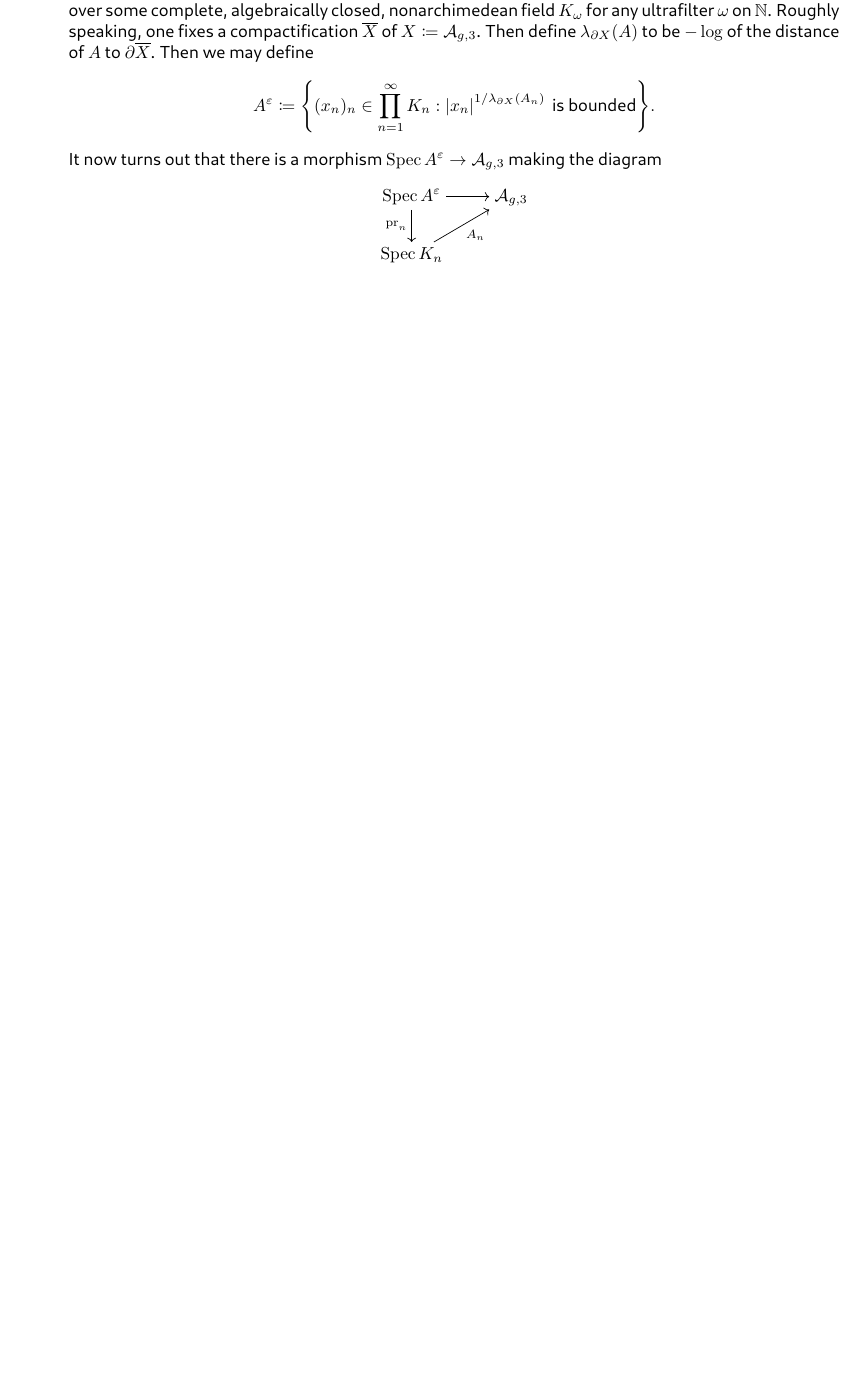
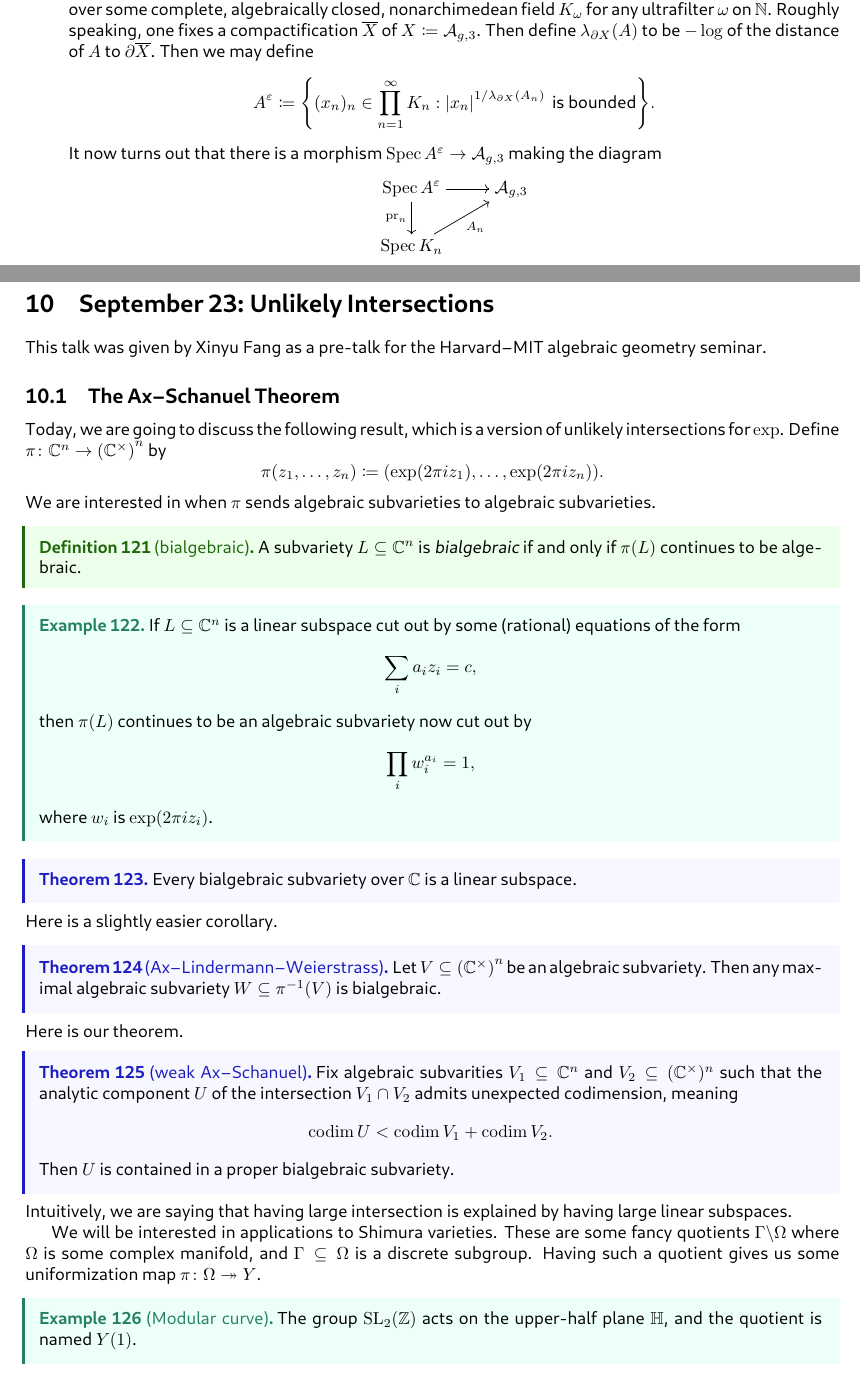
Before and after one commit to dFoiler/handouts, a LaTeX paper (seminars/fa25.tex): part of page 25 of 25 before the commit and two parts of pages 25 and 26 of 27 after it, the two joined at a grey line, cut so that both start at the same text, the shorter picture padded with empty space. The pictures show the PDF file seminars/fa25.pdf that the author committed with the source.

```diff
--- a/seminars/fa25.tex
+++ b/seminars/fa25.tex
@@ -888,4 +888,58 @@
 	commute. Of course, one can certainly induce a map to $\ov X$, so the difficulty is showing that we do not end up in the boundary in the limit.
 \end{enumerate}
 
+\section{September 23: Unlikely Intersections}
+This talk was given by Xinyu Fang as a pre-talk for the Harvard--MIT algebraic geometry seminar.
+
+\subsection{The Ax--Schanuel Theorem}
+Today, we are going to discuss the following result, which is a version of unlikely intersections for $\exp$. Define $\pi\colon\CC^n\to\left(\CC^\times\right)^n$ by
+\[\pi(z_1,\ldots,z_n)\coloneqq(\exp(2\pi iz_1),\ldots,\exp(2\pi iz_n)).\]
+We are interested in when $\pi$ sends algebraic subvarieties to algebraic subvarieties.
+\begin{definition}[bialgebraic]
+	A subvariety $L\subseteq\CC^n$ is \textit{bialgebraic} if and only if $\pi(L)$ continues to be algebraic.
+\end{definition}
+\begin{example}
+	If $L\subseteq\CC^n$ is a linear subspace cut out by some (rational) equations of the form
+	\[\sum_ia_iz_i=c,\]
+	then $\pi(L)$ continues to be an algebraic subvariety now cut out by
+	\[\prod_iw_i^{a_i}=1,\]
+	where $w_i$ is $\exp(2\pi iz_i)$.
+\end{example}
+\begin{theorem}
+	Every bialgebraic subvariety over $\CC$ is a linear subspace.
+\end{theorem}
+Here is a slightly easier corollary.
+\begin{theorem}[Ax--Lindermann--Weierstrass]
+    Let $V\subseteq\left(\CC^\times\right)^n$ be an algebraic subvariety. Then any maximal algebraic subvariety $W\subseteq\pi^{-1}(V)$ is bialgebraic.
+\end{theorem}
+Here is our theorem.
+\begin{theorem}[weak Ax--Schanuel]
+	Fix algebraic subvarities $V_1\subseteq\CC^n$ and $V_2\subseteq(\CC^\times)^n$ such that the analytic component $U$ of the intersection $V_1\cap V_2$ admits unexpected codimension, meaning
+	\[\codim U<\codim V_1+\codim V_2.\]
+	Then $U$ is contained in a proper bialgebraic subvariety.
+\end{theorem}
+Intuitively, we are saying that having large intersection is explained by having large linear subspaces.
+
+We will be interested in applications to Shimura varieties. These are some fancy quotients $\Gamma\backslash\Omega$ where $\Omega$ is some complex manifold, and $\Gamma\subseteq\Omega$ is a discrete subgroup. Having such a quotient gives us some uniformization map $\pi\colon\Omega\onto Y$.
+\begin{example}[Modular curve]
+	The group $\mathrm{SL}_2(\ZZ)$ acts on the upper-half plane $\HH$, and the quotient is named $Y(1)$.
+\end{example}
+\begin{example}[PEL type]
+	The symplectic group $\mathrm{Sp}_{2g}(\ZZ)$ acts on
+	\[\HH_g\coloneqq\{M\in M_g(\CC):Z^\intercal=Z\text{ and }\im Z>0\}\]
+	via similar fractional linear transformations
+	\[\begin{bmatrix} A & B \\ C & D \end{bmatrix}\cdot Z\coloneqq(AZ+B)(CZ+D)^{-1}.\]
+	The quotient is $\mc A_g$, which turns out to be a moduli space of principally polarized $g$-dimensional abelian varieties.
+\end{example}
+Here is our version of the Ax--Schanuel theorem.
+\begin{theorem}
+	Let $\pi\colon\Omega\to Y$ be the uniformization map of a Shimura variety $Y$. Fix algebraic subvarieties $V_1\subseteq\Omega$ and $V_2\subseteq Y$ such that the analytic component $U$ of the intersection $V_1\cap V_2$ admits unexpected codimension, meaning
+	\[\codim_\Omega U<\codim_\Omega V_1+\codim_YV_2.\]
+	Then $U$ is contained in a proper weakly special subvariety of $\Omega$.
+\end{theorem}
+Here, weakly special means a translate of a special subvareity, where a special subvariety is roughly speaking one which is itself a Shimura variety.
+\begin{example}
+	The special subvarieties of $Y(1)^n$ are given by $Y(1)^m\times\{0\}$ up to rearranging the coordinates.
+\end{example}
+
 \end{document}
```
Also changed, not shown: one-offs/etale.tex (+9 -8 lines), one-offs/etale.pdf, seminars/fa25.pdf.
